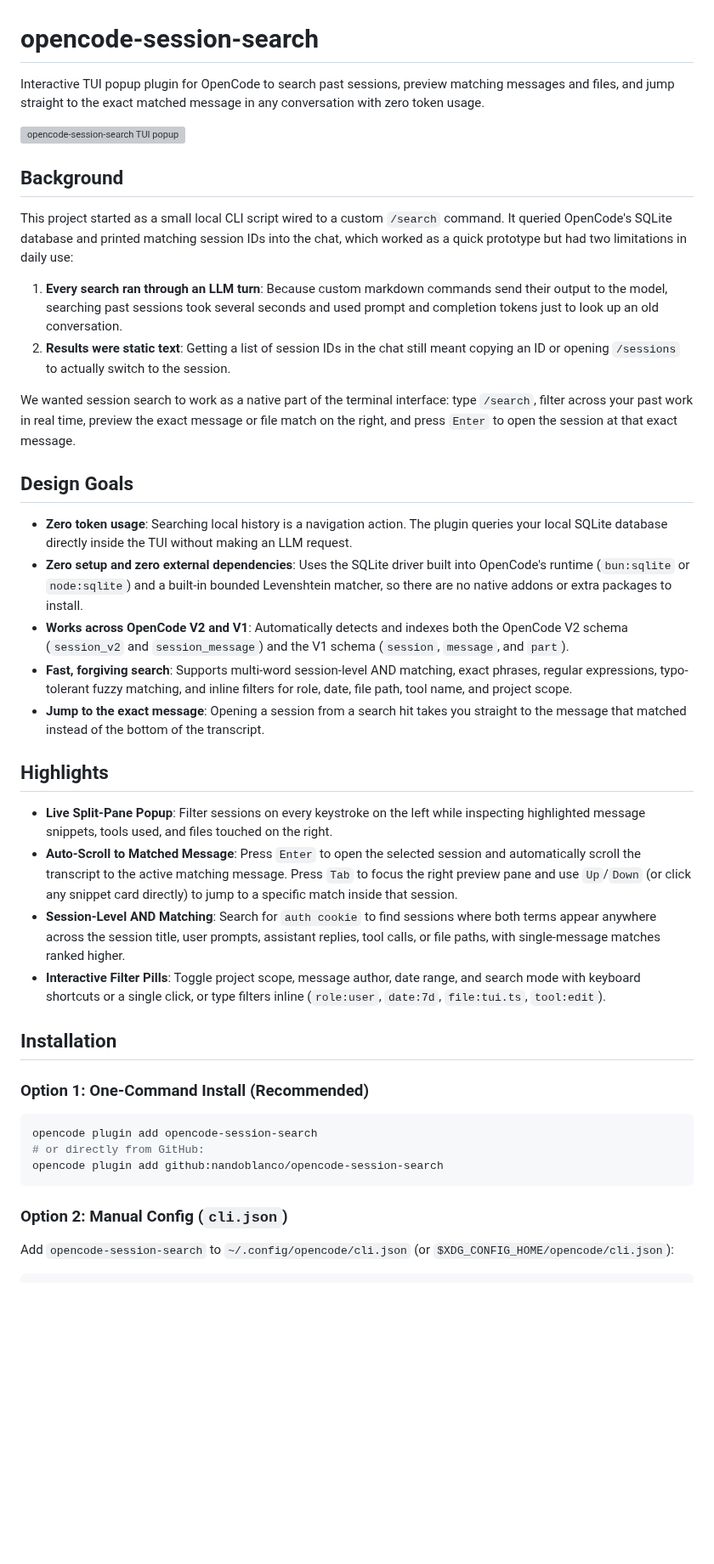
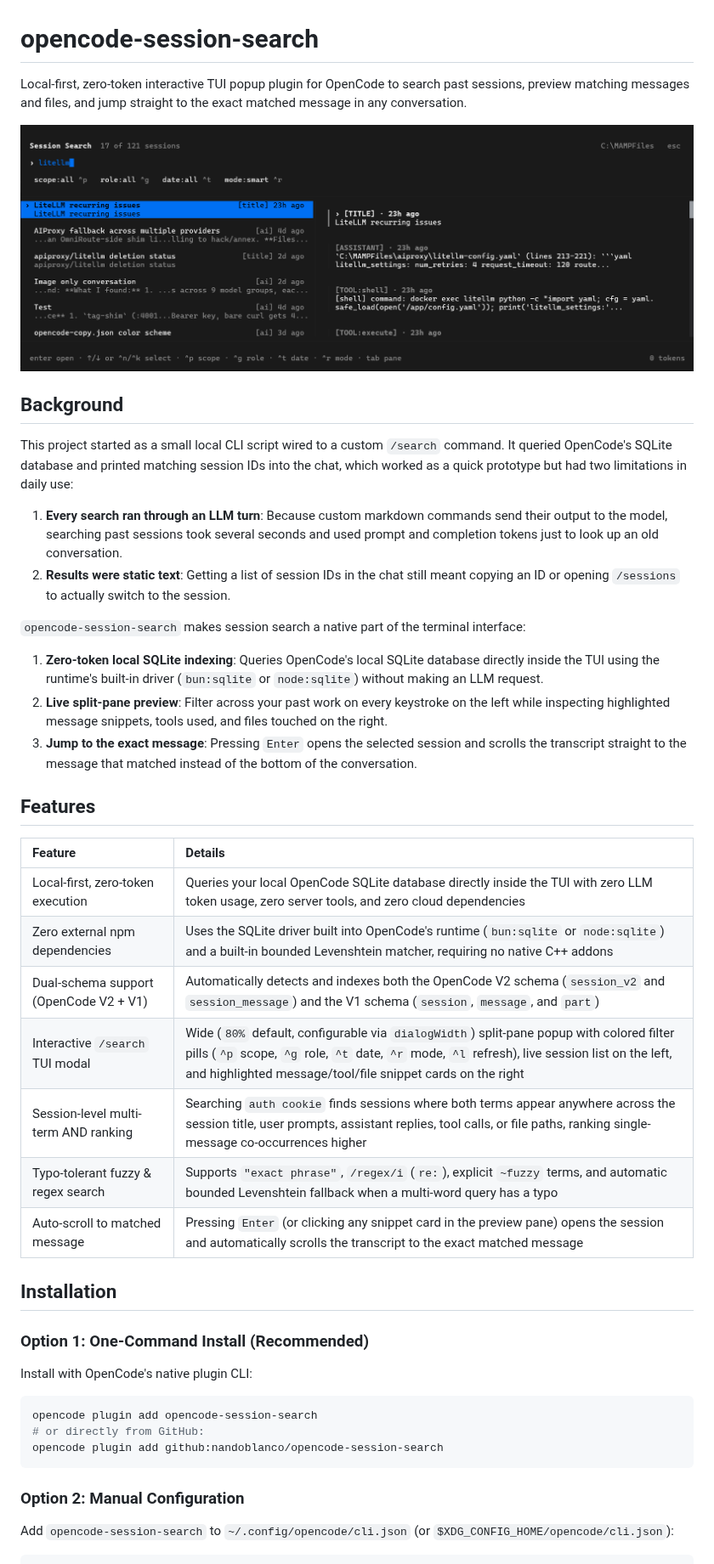
Before and after one commit to nandoblanco/opencode-local-search, a Markdown page: README.md, the part around one of its changes. Shown at 85% size. Rendered like a GitHub page; pictures changed too: assets/screenshot.png (added); blank space fills up the shorter version; grey boxes are pictures that could not be loaded.

Commit message:
feat: add one-command install CLI, dialogWidth option, and standardize README

````diff
--- a/README.md
+++ b/README.md
@@ -1,8 +1,8 @@
 # opencode-session-search
 
-Interactive TUI popup plugin for OpenCode to search past sessions, preview matching messages and files, and jump straight to the exact matched message in any conversation with zero token usage.
+Local-first, zero-token interactive TUI popup plugin for OpenCode to search past sessions, preview matching messages and files, and jump straight to the exact matched message in any conversation.
 
-![opencode-session-search TUI popup](./assets/screenshot.svg)
+![opencode-session-search TUI preview](./assets/screenshot.png)
 
 ## Background
 
@@ -11,26 +11,29 @@ This project started as a small local CLI script wired to a custom `/search` com
 1. **Every search ran through an LLM turn**: Because custom markdown commands send their output to the model, searching past sessions took several seconds and used prompt and completion tokens just to look up an old conversation.
 2. **Results were static text**: Getting a list of session IDs in the chat still meant copying an ID or opening `/sessions` to actually switch to the session.
 
-We wanted session search to work as a native part of the terminal interface: type `/search`, filter across your past work in real time, preview the exact message or file match on the right, and press `Enter` to open the session at that exact message.
+`opencode-session-search` makes session search a native part of the terminal interface:
 
-## Design Goals
+1. **Zero-token local SQLite indexing**: Queries OpenCode's local SQLite database directly inside the TUI using the runtime's built-in driver (`bun:sqlite` or `node:sqlite`) without making an LLM request.
+2. **Live split-pane preview**: Filter across your past work on every keystroke on the left while inspecting highlighted message snippets, tools used, and files touched on the right.
+3. **Jump to the exact message**: Pressing `Enter` opens the selected session and scrolls the transcript straight to the message that matched instead of the bottom of the conversation.
 
-- **Zero token usage**: Searching local history is a navigation action. The plugin queries your local SQLite database directly inside the TUI without making an LLM request.
-- **Zero setup and zero external dependencies**: Uses the SQLite driver built into OpenCode's runtime (`bun:sqlite` or `node:sqlite`) and a built-in bounded Levenshtein matcher, so there are no native addons or extra packages to install.
-- **Works across OpenCode V2 and V1**: Automatically detects and indexes both the OpenCode V2 schema (`session_v2` and `session_message`) and the V1 schema (`session`, `message`, and `part`).
-- **Fast, forgiving search**: Supports multi-word session-level AND matching, exact phrases, regular expressions, typo-tolerant fuzzy matching, and inline filters for role, date, file path, tool name, and project scope.
-- **Jump to the exact message**: Opening a session from a search hit takes you straight to the message that matched instead of the bottom of the transcript.
+## Features
 
-## Highlights
-
-- **Live Split-Pane Popup**: Filter sessions on every keystroke on the left while inspecting highlighted message snippets, tools used, and files touched on the right.
-- **Auto-Scroll to Matched Message**: Press `Enter` to open the selected session and automatically scroll the transcript to the active matching message. Press `Tab` to focus the right preview pane and use `Up`/`Down` (or click any snippet card directly) to jump to a specific match inside that session.
-- **Session-Level AND Matching**: Search for `auth cookie` to find sessions where both terms appear anywhere across the session title, user prompts, assistant replies, tool calls, or file paths, with single-message matches ranked higher.
-- **Interactive Filter Pills**: Toggle project scope, message author, date range, and search mode with keyboard shortcuts or a single click, or type filters inline (`role:user`, `date:7d`, `file:tui.ts`, `tool:edit`).
+| Feature | Details |
+| :--- | :--- |
+| Local-first, zero-token execution | Queries your local OpenCode SQLite database directly inside the TUI with zero LLM token usage, zero server tools, and zero cloud dependencies |
+| Zero external npm dependencies | Uses the SQLite driver built into OpenCode's runtime (`bun:sqlite` or `node:sqlite`) and a built-in bounded Levenshtein matcher, requiring no native C++ addons |
+| Dual-schema support (OpenCode V2 + V1) | Automatically detects and indexes both the OpenCode V2 schema (`session_v2` and `session_message`) and the V1 schema (`session`, `message`, and `part`) |
+| Interactive `/search` TUI modal | Wide (`80%` default, configurable via `dialogWidth`) split-pane popup with colored filter pills (`^p` scope, `^g` role, `^t` date, `^r` mode, `^l` refresh), live session list on the left, and highlighted message/tool/file snippet cards on the right |
+| Session-level multi-term AND ranking | Searching `auth cookie` finds sessions where both terms appear anywhere across the session title, user prompts, assistant replies, tool calls, or file paths, ranking single-message co-occurrences higher |
+| Typo-tolerant fuzzy & regex search | Supports `"exact phrase"`, `/regex/i` (`re:`), explicit `~fuzzy` terms, and automatic bounded Levenshtein fallback when a multi-word query has a typo |
+| Auto-scroll to matched message | Pressing `Enter` (or clicking any snippet card in the preview pane) opens the session and automatically scrolls the transcript to the exact matched message |
 
 ## Installation
 
 ### Option 1: One-Command Install (Recommended)
+
+Install with OpenCode's native plugin CLI:
 
 ```sh
 opencode plugin add opencode-session-search
@@ -38,7 +41,7 @@ opencode plugin add opencode-session-search
 opencode plugin add github:nandoblanco/opencode-session-search
 ```
 
-### Option 2: Manual Config (`cli.json`)
+### Option 2: Manual Configuration
 
 Add `opencode-session-search` to `~/.config/opencode/cli.json` (or `$XDG_CONFIG_HOME/opencode/cli.json`):
 
````
Also changed, not shown: other parts of README.md (+79 -24 lines), 5 other files.
